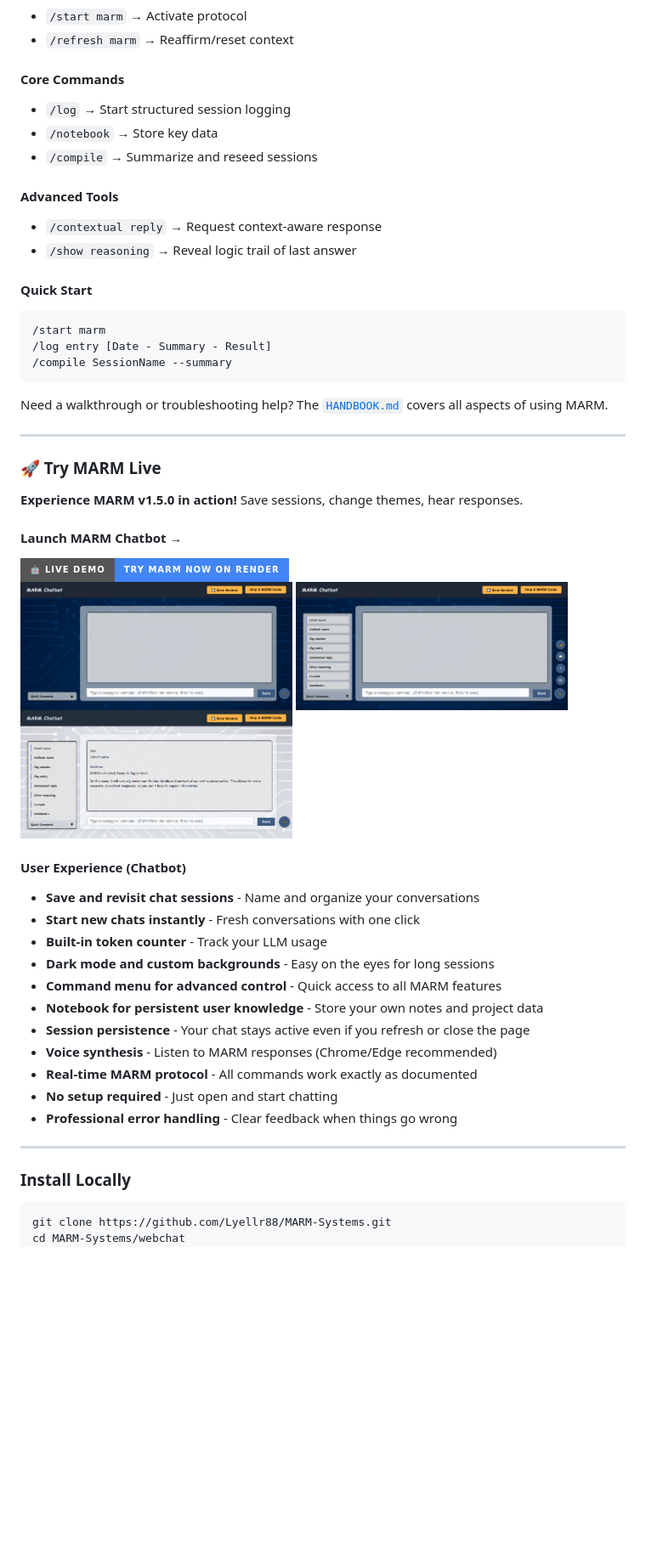
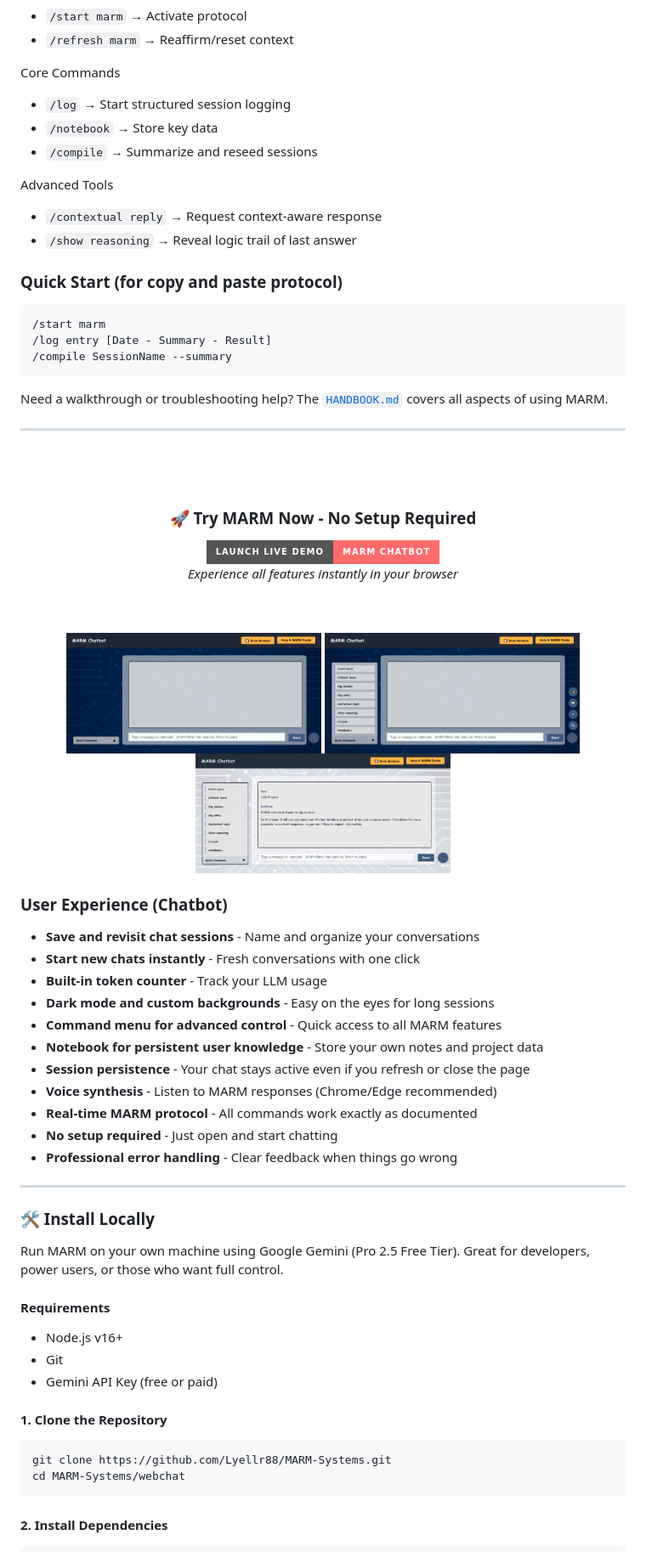
Before and after one commit to Lyellr88/MARM-Protocol, a Markdown page: README.md, the part around the change printed below. Shown: that part at 85% size. Rendered like a GitHub page; badges without logos; blank space fills up the shorter version.

````diff
--- a/README.md
+++ b/README.md
@@ -74,18 +84,18 @@ It’s more than a chatbot wrapper. it’s a methodology for accountable AI.
 - `/start marm` → Activate protocol
 - `/refresh marm` → Reaffirm/reset context
 
-#### Core Commands
+Core Commands
 - `/log` → Start structured session logging
 - `/notebook` → Store key data
 - `/compile` → Summarize and reseed sessions
 
-#### Advanced Tools
+Advanced Tools
 - `/contextual reply` → Request context-aware response
 - `/show reasoning` → Reveal logic trail of last answer
 
-#### Quick Start
+### Quick Start (for copy and paste protocol)
 
-```text
+```
 /start marm
 /log entry [Date - Summary - Result]
 /compile SessionName --summary
@@ -95,22 +105,23 @@ Need a walkthrough or troubleshooting help? The [`HANDBOOK.md`](./HANDBOOK.md) c
 
 ---
 
-### 🚀 Try MARM Live
-
-**Experience MARM v1.5.0 in action!** Save sessions, change themes, hear responses.
-
-#### Launch MARM Chatbot → <a href="https://marm-systems-chatbot.onrender.com">
-  <img src="https://img.shields.io/badge/🤖_Live_Demo-Try_MARM_Now_On_Render-4285F4?style=for-the-badge" width="280">
-</a>
-
-<div>
-<img src="media/marm-chatbot1.png" width="320"/>
-<img src="media/marm-chatbot2.png" width="320"/>
-<img src="media/marm-chatbot3.png" width="320"/>
+<br><br>
+<div align="center">
+  <h3>🚀 Try MARM Now - No Setup Required</h3>
+  <a href="https://marm-systems-chatbot.onrender.com">
+    <img src="https://img.shields.io/badge/Launch_Live_Demo-MARM_Chatbot-FF6B6B?style=for-the-badge&logo=rocket&logoColor=white" width="300">
+  </a>
+  <p><i>Experience all features instantly in your browser</i></p>
+</div>
+<br><br>
+<div align="center">
+  <img src="media/marm-chatbot1.png" width="300" style="margin:10px"/>
+  <img src="media/marm-chatbot2.png" width="300" style="margin:10px"/>
+  <img src="media/marm-chatbot3.png" width="300" style="margin:10px"/>
 </div>
 
+### User Experience (Chatbot)
 
-#### User Experience (Chatbot)
 - **Save and revisit chat sessions** - Name and organize your conversations
 - **Start new chats instantly** - Fresh conversations with one click
 - **Built-in token counter** - Track your LLM usage
@@ -125,9 +136,23 @@ Need a walkthrough or troubleshooting help? The [`HANDBOOK.md`](./HANDBOOK.md) c
 
 ---
 
-### Install Locally
 
+### 🛠️ Install Locally
+
+Run MARM on your own machine using Google Gemini (Pro 2.5 Free Tier). Great for developers, power users, or those who want full control.
+
+#### Requirements
+- Node.js v16+
+- Git
+- Gemini API Key (free or paid)
+
+#### 1. Clone the Repository
 ```bash
 git clone https://github.com/Lyellr88/MARM-Systems.git
 cd MARM-Systems/webchat
+```
+
+#### 2. Install Dependencies
+
+```bash
 npm install
````
Also changed, not shown: other parts of README.md (+79 -53 lines).
